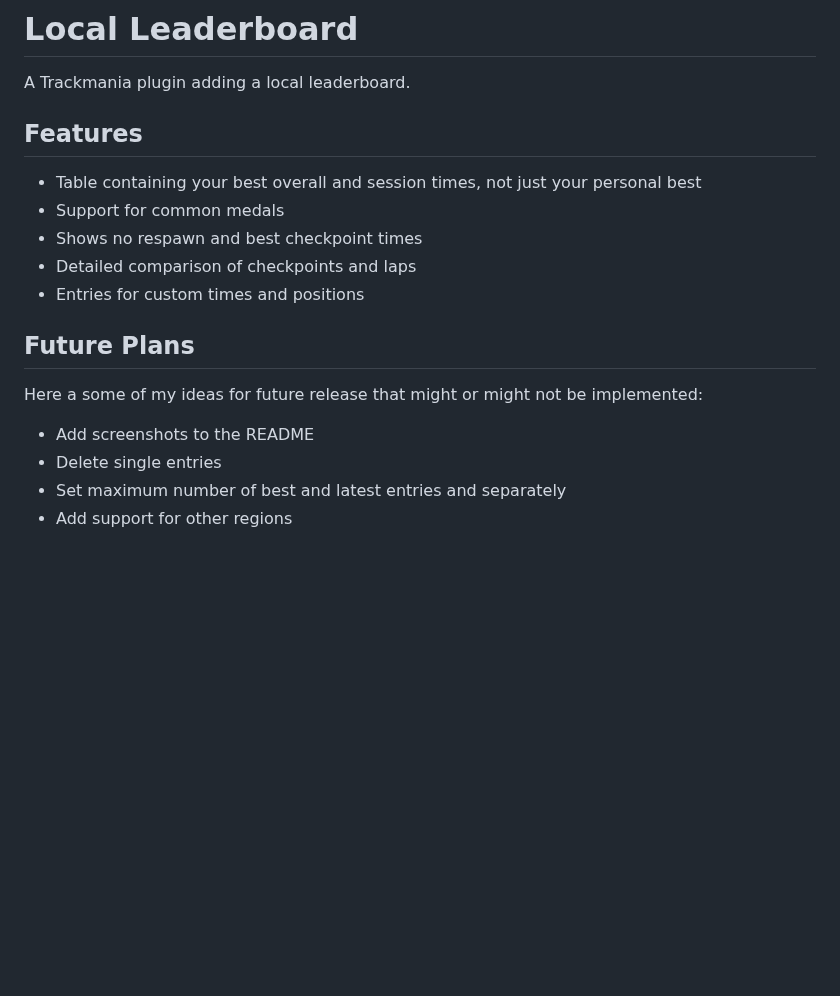
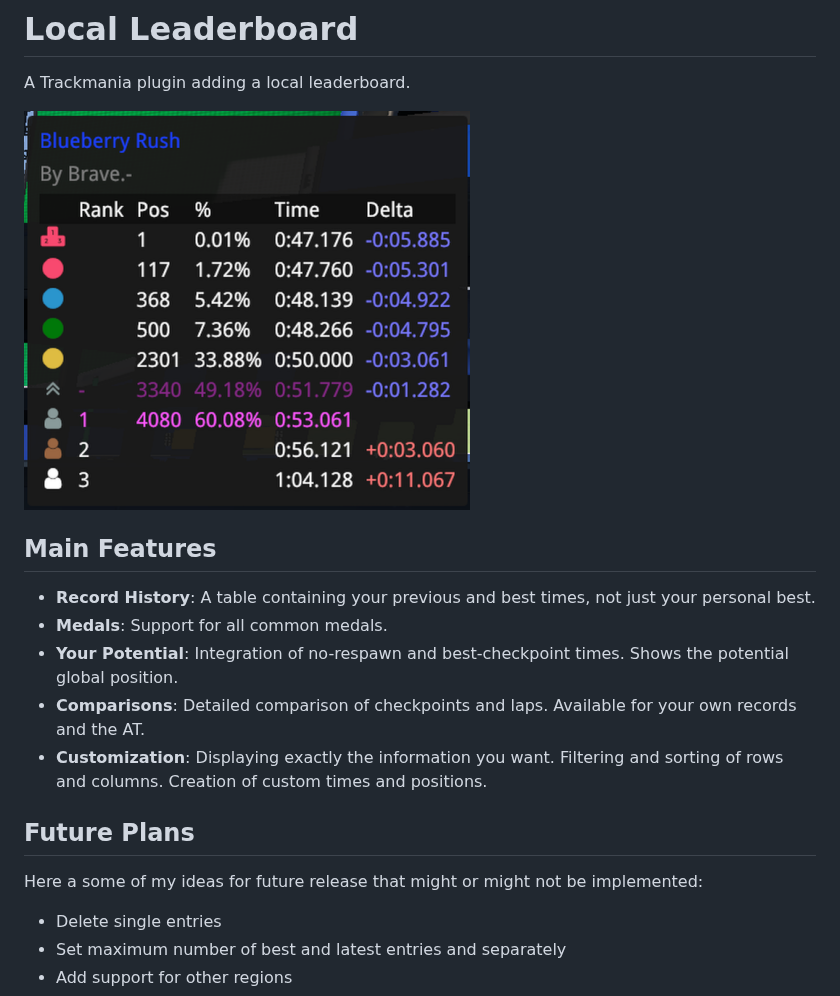
Before and after one commit to Kaloix/TM-Local-Leaderboard, a Markdown page: README.md, the part around the change. GitHub-like rendering; pictures changed too: img/leaderboard.png (added); blank space fills up the shorter version.

```diff
--- a/README.md
+++ b/README.md
@@ -2,16 +2,17 @@
 
 A Trackmania plugin adding a local leaderboard.
 
-## Features
-- Table containing your best overall and session times, not just your personal best
-- Support for common medals
-- Shows no respawn and best checkpoint times
-- Detailed comparison of checkpoints and laps
-- Entries for custom times and positions
+![Screenshot of the leaderboard](./img/leaderboard.png)
+
+## Main Features
+- **Record History**: A table containing your previous and best times, not just your personal best.
+- **Medals**: Support for all common medals.
+- **Your Potential**: Integration of no-respawn and best-checkpoint times. Shows the potential global position.
+- **Comparisons**: Detailed comparison of checkpoints and laps. Available for your own records and the AT.
+- **Customization**: Displaying exactly the information you want. Filtering and sorting of rows and columns. Creation of custom times and positions.
 
 ## Future Plans
 Here a some of my ideas for future release that might or might not be implemented:
-- Add screenshots to the README
 - Delete single entries
 - Set maximum number of best and latest entries and separately
 - Add support for other regions
```
